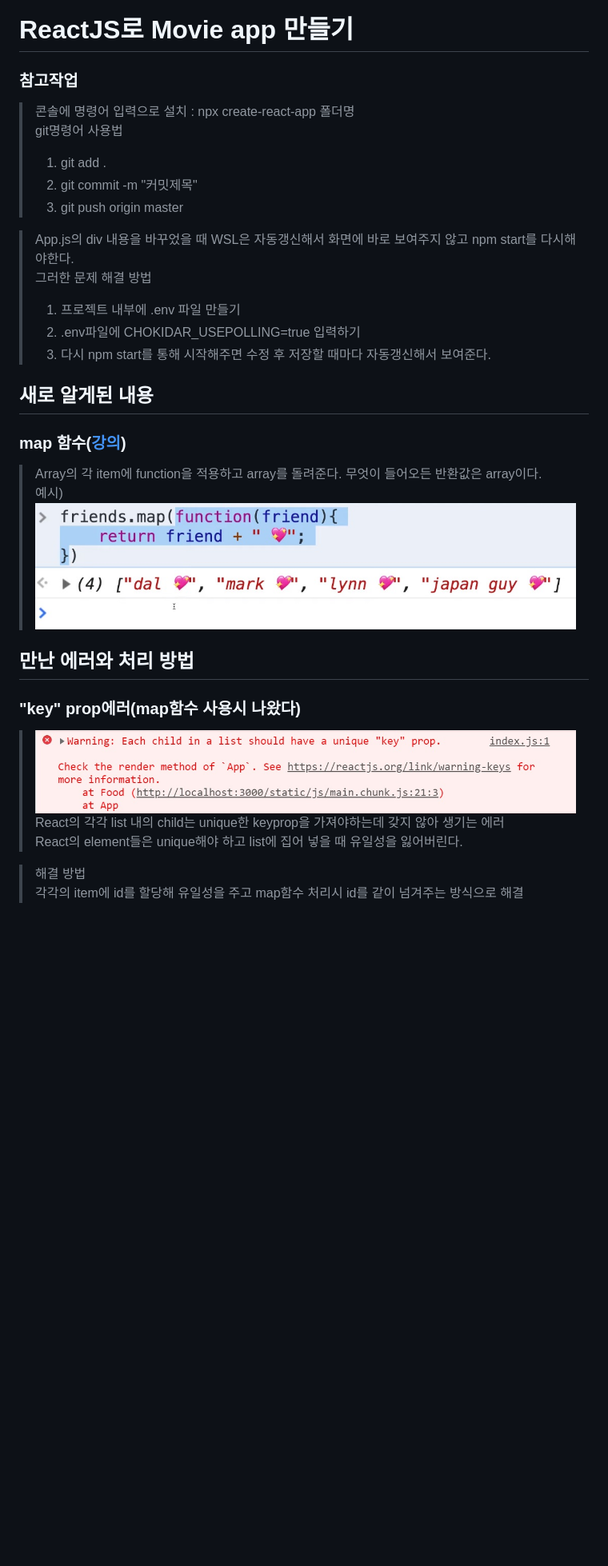
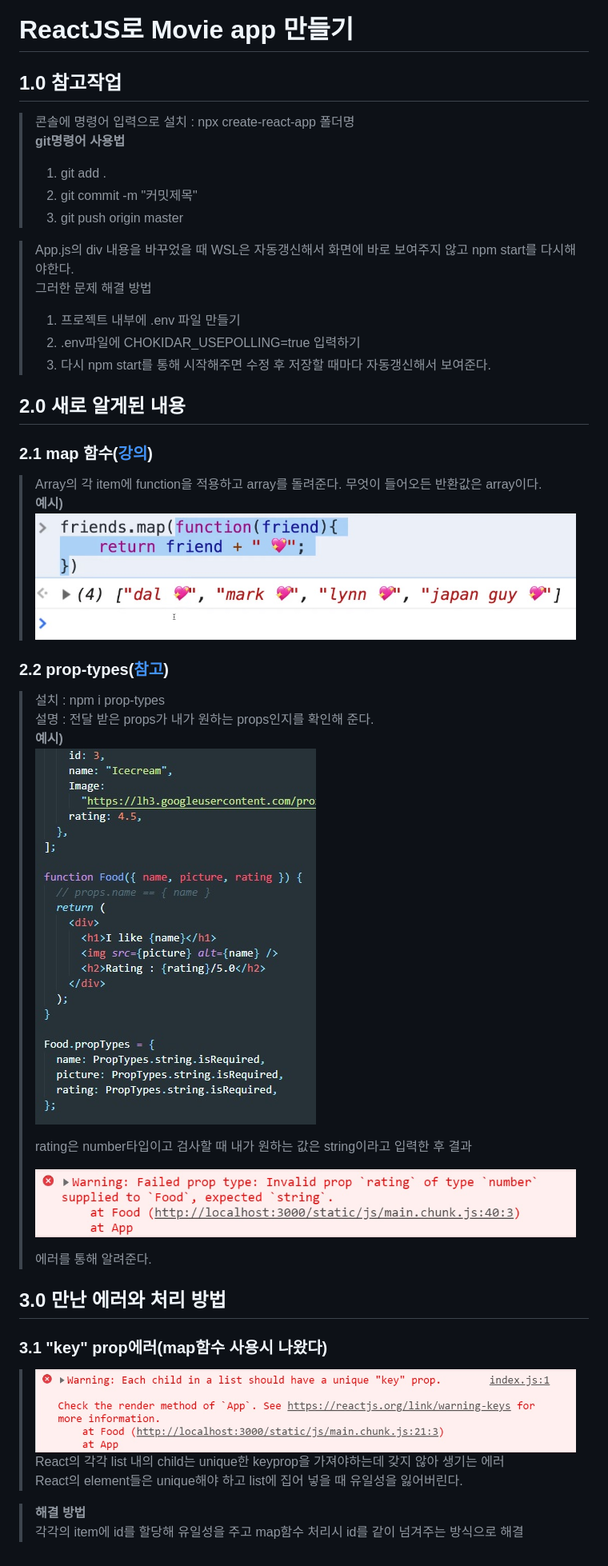
Before and after one commit to Juferis/for-practice, a Markdown page: moive_app/README.md, the part around the change. Shown: that part at 80% size. GitHub-like rendering; pictures changed too: moive_app/images/propTypes01.jpg (added), moive_app/images/propTypes02.jpg (added); blank space fills up the shorter version.

Commit message:
npm i prop-types

```diff
--- a/moive_app/README.md
+++ b/moive_app/README.md
@@ -1,9 +1,9 @@
 # ReactJS로 Movie app 만들기
 
-### 참고작업
+## 1.0 참고작업
 
 > 콘솔에 명령어 입력으로 설치 : npx create-react-app 폴더명
-> git명령어 사용법
+> **git명령어 사용법**
 >
 > 1. git add .
 > 2. git commit -m "커밋제목"
@@ -16,22 +16,35 @@
 > 2. .env파일에 CHOKIDAR_USEPOLLING=true 입력하기
 > 3. 다시 npm start를 통해 시작해주면 수정 후 저장할 때마다 자동갱신해서 보여준다.
 
-## 새로 알게된 내용
+## 2.0 새로 알게된 내용
 
-### map 함수([강의](https://nomadcoders.co/react-fundamentals/lectures/1549))
+### 2.1 map 함수([강의](https://nomadcoders.co/react-fundamentals/lectures/1549))
 
 > Array의 각 item에 function을 적용하고 array를 돌려준다.
 > 무엇이 들어오든 반환값은 array이다.
-> 예시)
+> **예시)**
 > ![img](./images/01_map.jpg)
 
-## 만난 에러와 처리 방법
+### 2.2 prop-types([참고](https://ko.reactjs.org/docs/typechecking-with-proptypes.html))
 
-### "key" prop에러(map함수 사용시 나왔다)
+> 설치 : npm i prop-types
+> 설명 : 전달 받은 props가 내가 원하는 props인지를 확인해 준다.
+> **예시)**
+> ![img](./images/propTypes01.jpg)
+>
+> rating은 number타입이고 검사할 때 내가 원하는 값은 string이라고 입력한 후 결과
+>
+> ![img](./images/propTypes02.jpg)
+>
+> 에러를 통해 알려준다.
+
+## 3.0 만난 에러와 처리 방법
+
+### 3.1 "key" prop에러(map함수 사용시 나왔다)
 
 > ![img](./images/error_01.jpg)
 > React의 각각 list 내의 child는 unique한 keyprop을 가져야하는데 갖지 않아 생기는 에러
 > React의 element들은 unique해야 하고 list에 집어 넣을 때 유일성을 잃어버린다.
 
-> 해결 방법
+> **해결 방법**
 > 각각의 item에 id를 할당해 유일성을 주고 map함수 처리시 id를 같이 넘겨주는 방식으로 해결
```
Also changed, not shown: 2 other files.
